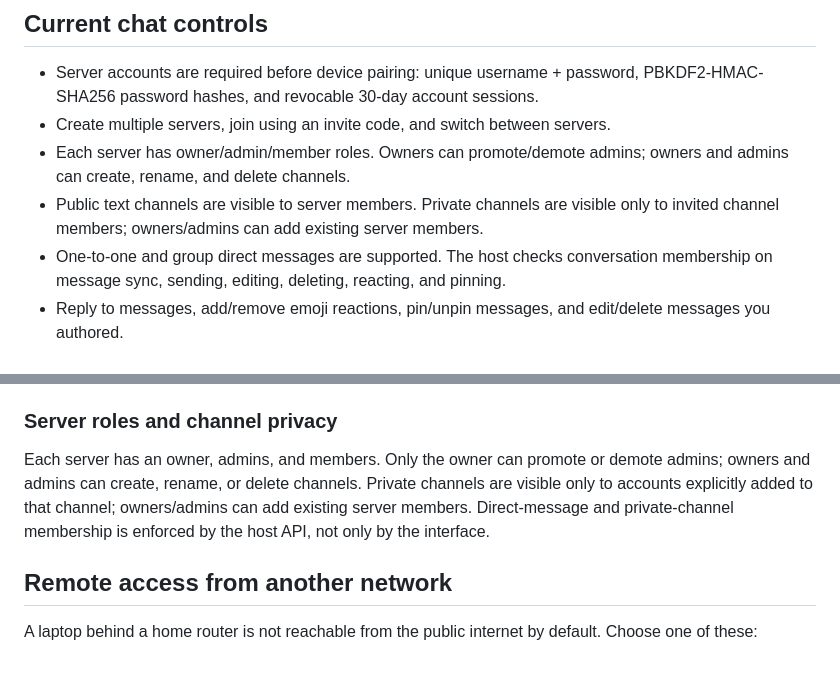
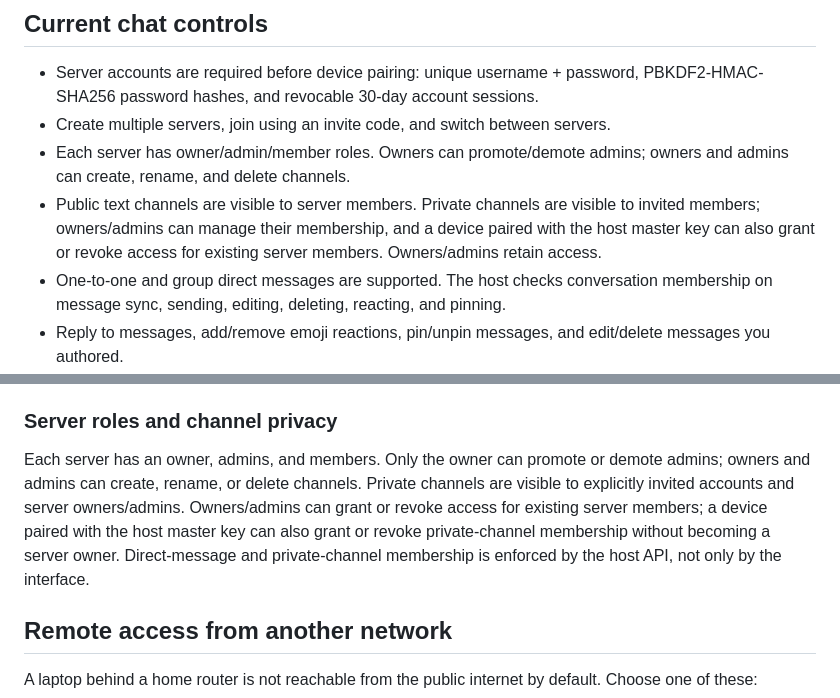
Before and after one commit to dollax26-official/terminus-secret-chatting, a Markdown page: README.md, 2 parts joined by grey strips. GitHub-like rendering; blank space fills up the shorter version.

Commit message:
Document master-key private-channel access controls

```diff
--- a/README.md
+++ b/README.md
@@ -40,7 +40,7 @@ Terminus Secrets gives you a Windows desktop client and an Android client that t
 - Server accounts are required before device pairing: unique username + password, PBKDF2-HMAC-SHA256 password hashes, and revocable 30-day account sessions.
 - Create multiple servers, join using an invite code, and switch between servers.
 - Each server has owner/admin/member roles. Owners can promote/demote admins; owners and admins can create, rename, and delete channels.
-- Public text channels are visible to server members. Private channels are visible only to invited channel members; owners/admins can add existing server members.
+- Public text channels are visible to server members. Private channels are visible to invited members; owners/admins can manage their membership, and a device paired with the host master key can also grant or revoke access for existing server members. Owners/admins retain access.
 - One-to-one and group direct messages are supported. The host checks conversation membership on message sync, sending, editing, deleting, reacting, and pinning.
 - Reply to messages, add/remove emoji reactions, pin/unpin messages, and edit/delete messages you authored.
 - Search the currently loaded local message history, see unread counts and typing indicators, and use browser/native notifications. Mentions are highlighted and can trigger notifications.
@@ -205,7 +205,7 @@ For a Windows-first walkthrough covering host setup, IPv4/IPv6 reachability, HTT
 
 ### Server roles and channel privacy
 
-Each server has an owner, admins, and members. Only the owner can promote or demote admins; owners and admins can create, rename, or delete channels. Private channels are visible only to accounts explicitly added to that channel; owners/admins can add existing server members. Direct-message and private-channel membership is enforced by the host API, not only by the interface.
+Each server has an owner, admins, and members. Only the owner can promote or demote admins; owners and admins can create, rename, or delete channels. Private channels are visible to explicitly invited accounts and server owners/admins. Owners/admins can grant or revoke access for existing server members; a device paired with the host master key can also grant or revoke private-channel membership without becoming a server owner. Direct-message and private-channel membership is enforced by the host API, not only by the interface.
 
 ## Remote access from another network
 
```
